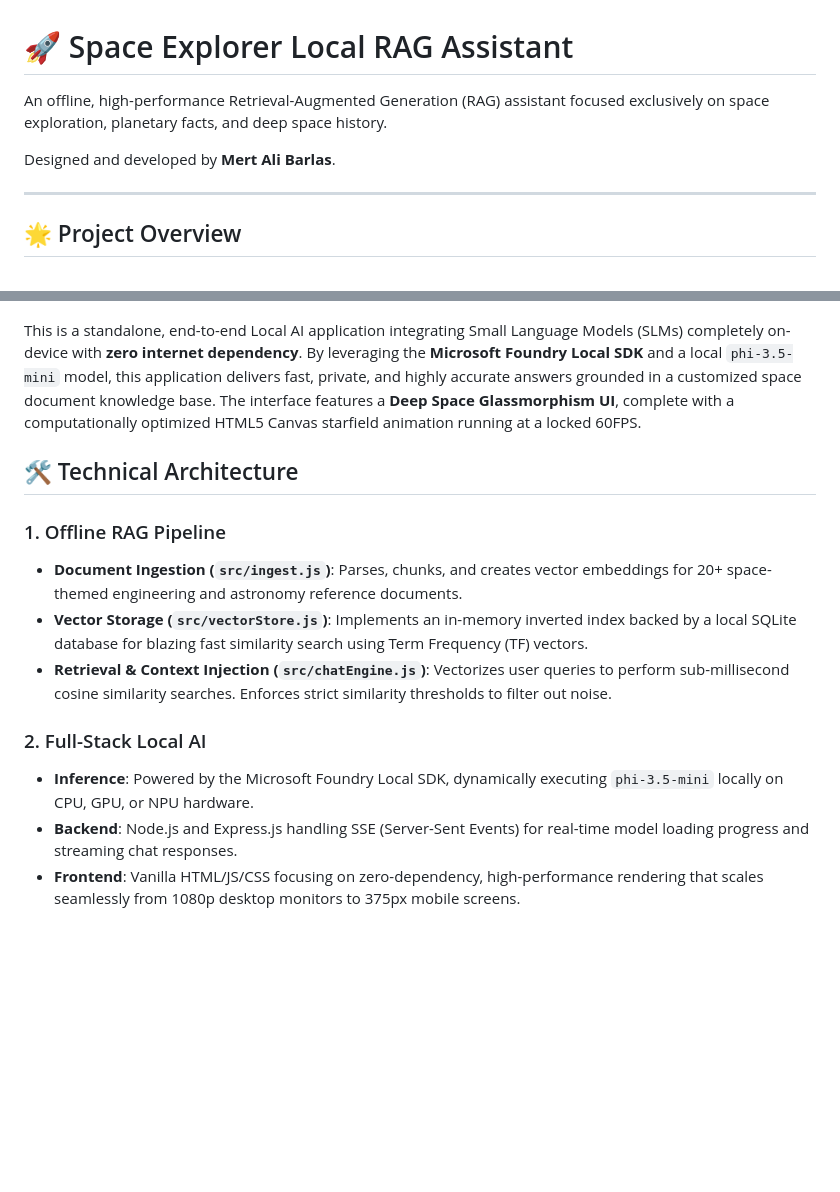
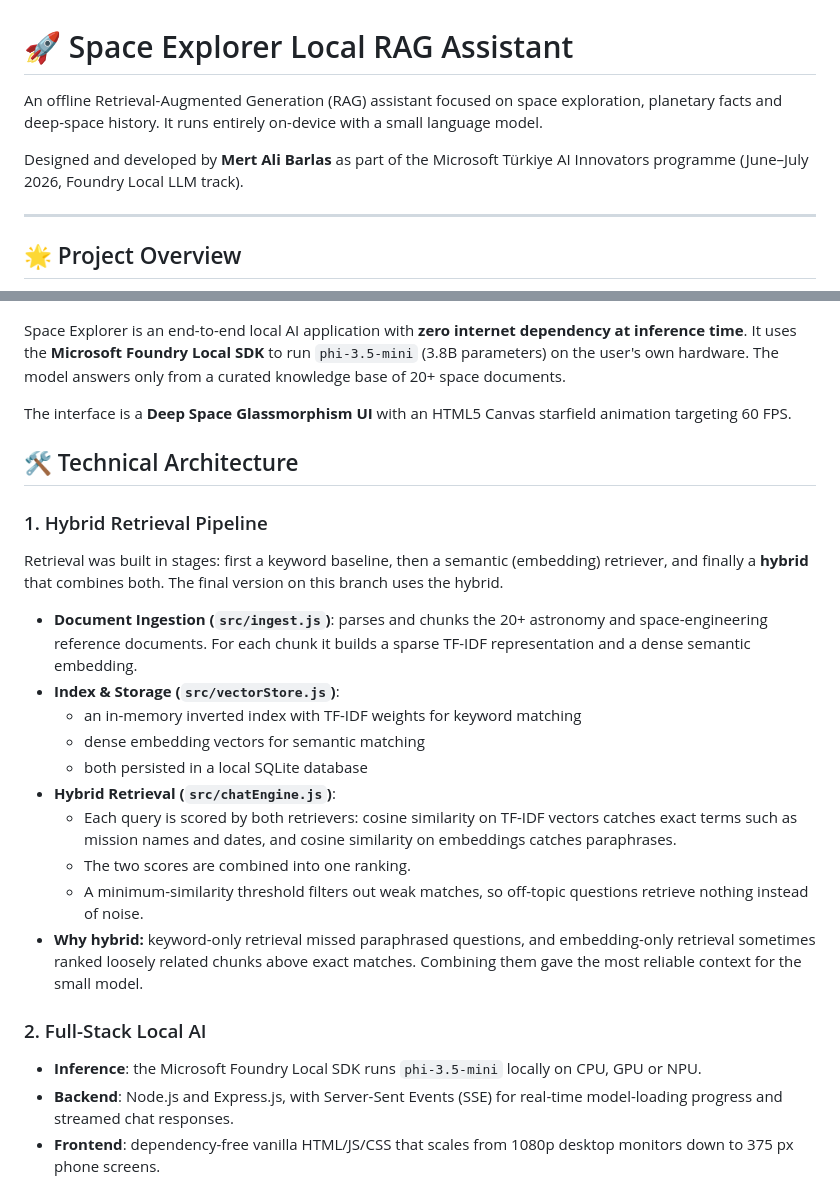
Before and after one commit to MertAliBarlas/space-explorer-local-rag, a Markdown page: README.md, 2 parts joined by grey strips. Drawn GitHub-style; blank space fills up the shorter version.

```diff
--- a/README.md
+++ b/README.md
@@ -1,8 +1,8 @@
 # 🚀 Space Explorer Local RAG Assistant
 
-An offline, high-performance Retrieval-Augmented Generation (RAG) assistant focused exclusively on space exploration, planetary facts, and deep space history.
+An offline Retrieval-Augmented Generation (RAG) assistant focused on space exploration, planetary facts and deep-space history. It runs entirely on-device with a small language model.
 
-Designed and developed by **Mert Ali Barlas**.
+Designed and developed by **Mert Ali Barlas** as part of the Microsoft Türkiye AI Innovators programme (June–July 2026, Foundry Local LLM track).
 
 ---
 
@@ -10,19 +10,35 @@ Designed and developed by **Mert Ali Barlas**.
 
 ![Hero Banner: Deep Space Glassmorphism UI](screenshots/01-hero-desktop.png)
 
-This is a standalone, end-to-end Local AI application integrating Small Language Models (SLMs) completely on-device with **zero internet dependency**. By leveraging the **Microsoft Foundry Local SDK** and a local `phi-3.5-mini` model, this application delivers fast, private, and highly accurate answers grounded in a customized space document knowledge base.
-The interface features a **Deep Space Glassmorphism UI**, complete with a computationally optimized HTML5 Canvas starfield animation running at a locked 60FPS.
+Space Explorer is an end-to-end local AI application with **zero internet dependency at inference time**. It uses the **Microsoft Foundry Local SDK** to run `phi-3.5-mini` (3.8B parameters) on the user's own hardware. The model answers only from a curated knowledge base of 20+ space documents.
+
+The interface is a **Deep Space Glassmorphism UI** with an HTML5 Canvas starfield animation targeting 60 FPS.
+
 ## 🛠️ Technical Architecture
 
-### 1. Offline RAG Pipeline
-- **Document Ingestion (`src/ingest.js`)**: Parses, chunks, and creates vector embeddings for 20+ space-themed engineering and astronomy reference documents.
-- **Vector Storage (`src/vectorStore.js`)**: Implements an in-memory inverted index backed by a local SQLite database for blazing fast similarity search using Term Frequency (TF) vectors.
-- **Retrieval & Context Injection (`src/chatEngine.js`)**: Vectorizes user queries to perform sub-millisecond cosine similarity searches. Enforces strict similarity thresholds to filter out noise.
+### 1. Hybrid Retrieval Pipeline
+Retrieval was built in stages: first a keyword baseline, then a semantic (embedding) retriever, and finally a **hybrid** that combines both. The final version on this branch uses the hybrid.
+
+- **Document Ingestion (`src/ingest.js`)**: parses and chunks the 20+ astronomy and space-engineering reference documents. For each chunk it builds a sparse TF-IDF representation and a dense semantic embedding.
+- **Index & Storage (`src/vectorStore.js`)**:
+  - an in-memory inverted index with TF-IDF weights for keyword matching
+  - dense embedding vectors for semantic matching
+  - both persisted in a local SQLite database
+- **Hybrid Retrieval (`src/chatEngine.js`)**:
+  - Each query is scored by both retrievers: cosine similarity on TF-IDF vectors catches exact terms such as mission names and dates, and cosine similarity on embeddings catches paraphrases.
+  - The two scores are combined into one ranking.
+  - A minimum-similarity threshold filters out weak matches, so off-topic questions retrieve nothing instead of noise.
+- **Why hybrid:** keyword-only retrieval missed paraphrased questions, and embedding-only retrieval sometimes ranked loosely related chunks above exact matches. Combining them gave the most reliable context for the small model.
+
+<!-- TODO (Mert): fill in from the code, then delete this comment:
+     - embedding model used: ...
+     - how the scores are combined (e.g. weighted sum with α = ..., or reciprocal rank fusion): ...
+     - similarity threshold value: ...  -->
 
 ### 2. Full-Stack Local AI
-- **Inference**: Powered by the Microsoft Foundry Local SDK, dynamically executing `phi-3.5-mini` locally on CPU, GPU, or NPU hardware.
-- **Backend**: Node.js and Express.js handling SSE (Server-Sent Events) for real-time model loading progress and streaming chat responses.
-- **Frontend**: Vanilla HTML/JS/CSS focusing on zero-dependency, high-performance rendering that scales seamlessly from 1080p desktop monitors to 375px mobile screens.
+- **Inference**: the Microsoft Foundry Local SDK runs `phi-3.5-mini` locally on CPU, GPU or NPU.
+- **Backend**: Node.js and Express.js, with Server-Sent Events (SSE) for real-time model-loading progress and streamed chat responses.
+- **Frontend**: dependency-free vanilla HTML/JS/CSS that scales from 1080p desktop monitors down to 375 px phone screens.
 
 ![Active Chat showcasing RAG references and structured output](screenshots/02-chat-with-sources.png)
 
```
Also changed, not shown: other parts of README.md (+27 -23 lines).
